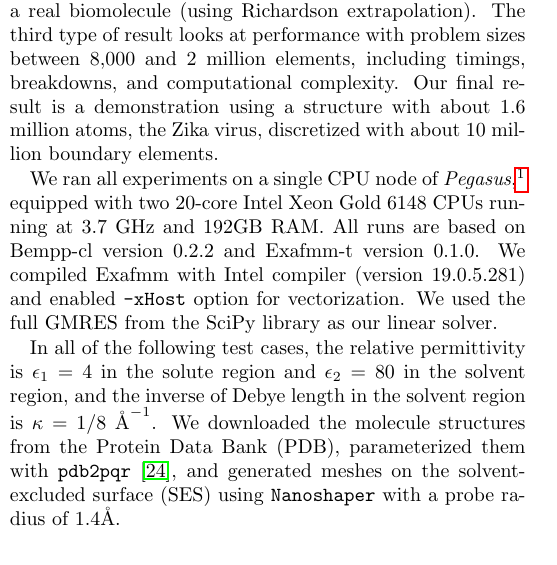
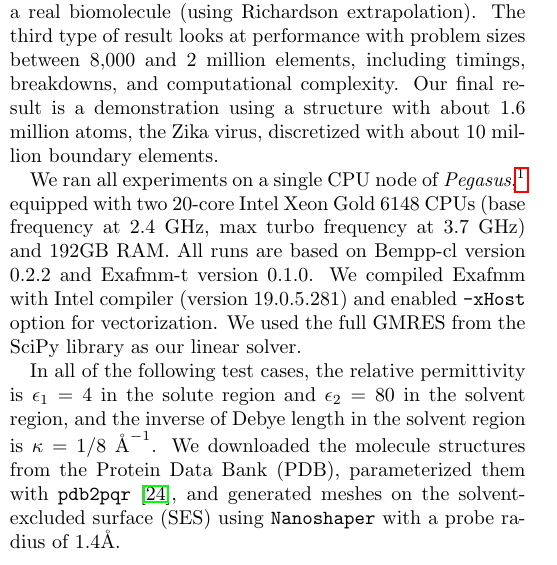
Before and after one commit to barbagroup/bempp_exafmm_paper, a LaTeX document (tex/main.tex, which reads tex/results.tex): part of one column of page 2 of 16, cut so that both start at the same text. Compiled offline with pdfLaTeX.

Commit message:
report both base and turbo freq. of CPU to be precise

```diff
--- a/tex/results.tex
+++ b/tex/results.tex
@@ -6,7 +6,7 @@ Second, we show solution verification through two grid-convergence studies: with
 The third type of result looks at performance with problem sizes between 8,000 and 2 million elements, including timings, breakdowns, and computational complexity.
 Our final result is a demonstration using a structure with about 1.6 million atoms, the Zika virus, discretized with about 10 million boundary elements.
 
-We ran all experiments on a single CPU node of \textit{Pegasus},\footnote{Pegasus is a Linux cluster at the George Washington University.} equipped with two 20-core Intel Xeon Gold 6148 CPUs running at 3.7 GHz and 192GB RAM.
+We ran all experiments on a single CPU node of \textit{Pegasus},\footnote{Pegasus is a Linux cluster at the George Washington University.} equipped with two 20-core Intel Xeon Gold 6148 CPUs (base frequency at 2.4 GHz, max turbo frequency at 3.7 GHz) and 192GB RAM.
 All runs are based on Bempp-cl version 0.2.2 and Exafmm-t version 0.1.0.
 We compiled Exafmm with Intel compiler (version 19.0.5.281) and enabled \texttt{-xHost} option for vectorization.
 We used the full GMRES from the SciPy library as our linear solver.
```
